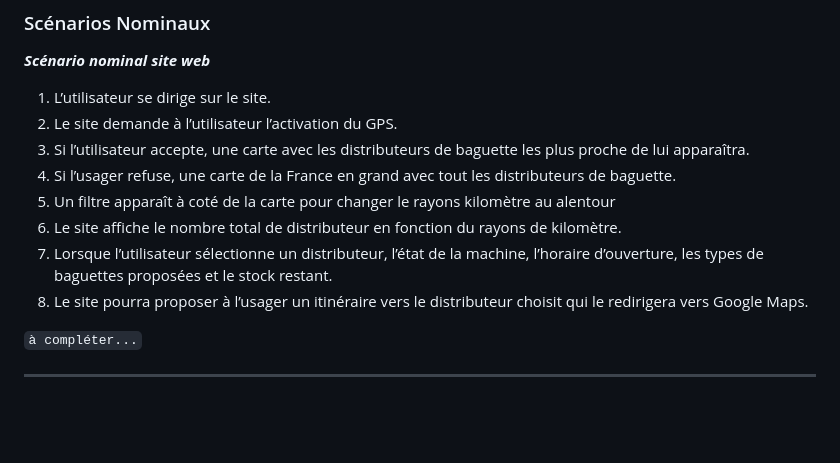
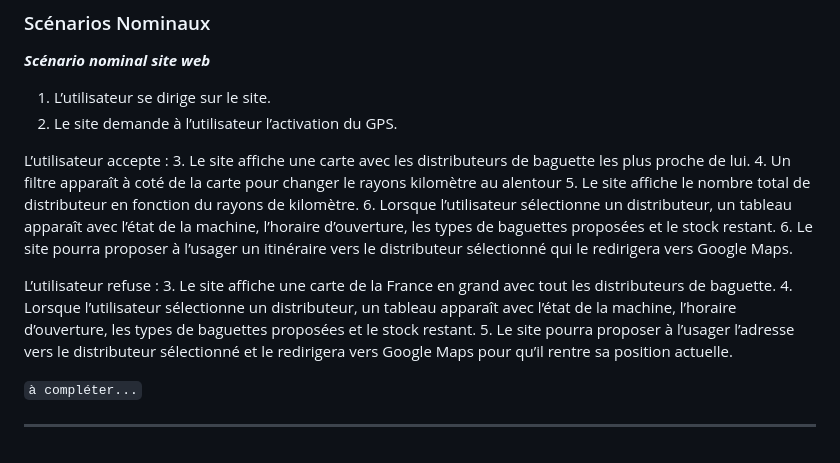
Before and after one commit to Maxime-Mil/DistriBag-2024, a Markdown page: README.md, the part around the change. GitHub-like rendering; blank space fills up the shorter version.

```diff
--- a/README.md
+++ b/README.md
@@ -150,12 +150,18 @@ Avec celui-ci on pourra rechercher des distributeurs par emplacement géographiq
 
 1. L’utilisateur se dirige sur le site.
 2. Le site demande à l’utilisateur l’activation du GPS.
-3. Si l’utilisateur accepte, une carte avec les distributeurs de baguette les plus proche de lui apparaîtra.
-4. Si l’usager refuse, une carte de la France en grand avec tout les distributeurs de baguette.
-5. Un filtre apparaît à coté de la carte pour changer le rayons kilomètre au alentour
-6. Le site affiche le nombre total de distributeur en fonction du rayons de kilomètre.
-7. Lorsque l’utilisateur sélectionne un distributeur, l’état de la machine, l’horaire d’ouverture, les types de baguettes proposées et le stock restant.
-8. Le site pourra proposer à l’usager un itinéraire vers le distributeur choisit qui le redirigera vers Google Maps.
+
+L’utilisateur accepte :
+3. Le site affiche une carte avec les distributeurs de baguette les plus proche de lui.
+4. Un filtre apparaît à coté de la carte pour changer le rayons kilomètre au alentour
+5. Le site affiche le nombre total de distributeur en fonction du rayons de kilomètre.
+6. Lorsque l’utilisateur sélectionne un distributeur, un tableau apparaît avec l’état de la machine, l’horaire d’ouverture, les types de baguettes proposées et le stock restant.
+6. Le site pourra proposer à l’usager un itinéraire vers le distributeur sélectionné qui le redirigera vers Google Maps.
+
+L’utilisateur refuse :
+3. Le site affiche une carte de la France en grand avec tout les distributeurs de baguette.
+4. Lorsque l’utilisateur sélectionne un distributeur, un tableau apparaît avec l’état de la machine, l’horaire d’ouverture, les types de baguettes proposées et le stock restant.
+5. Le site pourra proposer à l’usager l’adresse vers le distributeur sélectionné et le redirigera vers Google Maps pour qu’il rentre sa position actuelle.
 
 `à compléter...`
 
```
